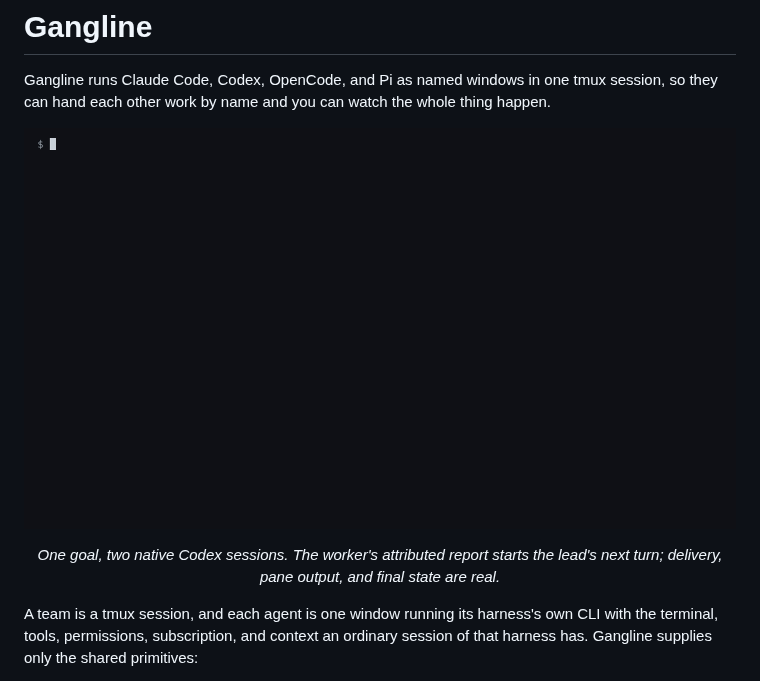
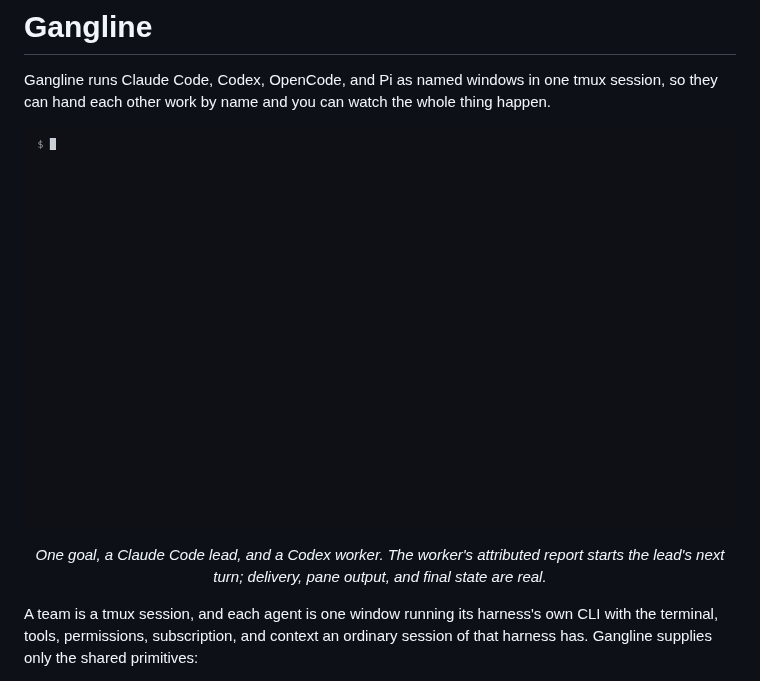
Before and after one commit to adambiggs/gangline, a Markdown page: README.md, the part around one of its changes. Drawn GitHub-style; pictures changed too: site/demo.gif.

```diff
--- a/README.md
+++ b/README.md
@@ -8,7 +8,7 @@ thing happen.
 
-<p align="center"><em>One goal, two native Codex sessions. The worker's
-attributed report starts the lead's next turn; delivery, pane output, and final
-state are real.</em></p>
+<p align="center"><em>One goal, a Claude Code lead, and a Codex worker. The
+worker's attributed report starts the lead's next turn; delivery, pane output,
+and final state are real.</em></p>
 
 A team is a tmux session, and each agent is one window running its harness's own
 CLI with the terminal, tools, permissions, subscription, and context an ordinary
```
Also changed, not shown: other parts of README.md (+1 -1 lines), site/demo-poster.jpg, 5 other files.
